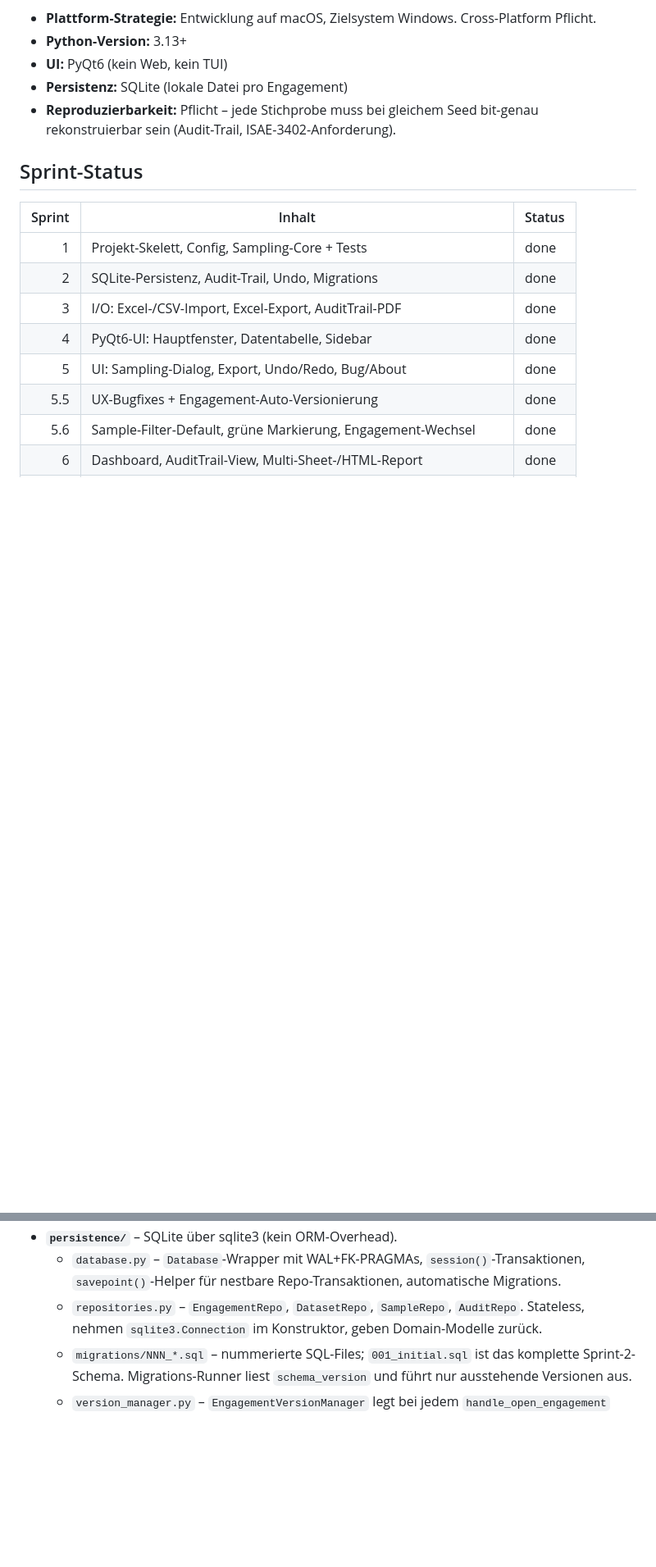
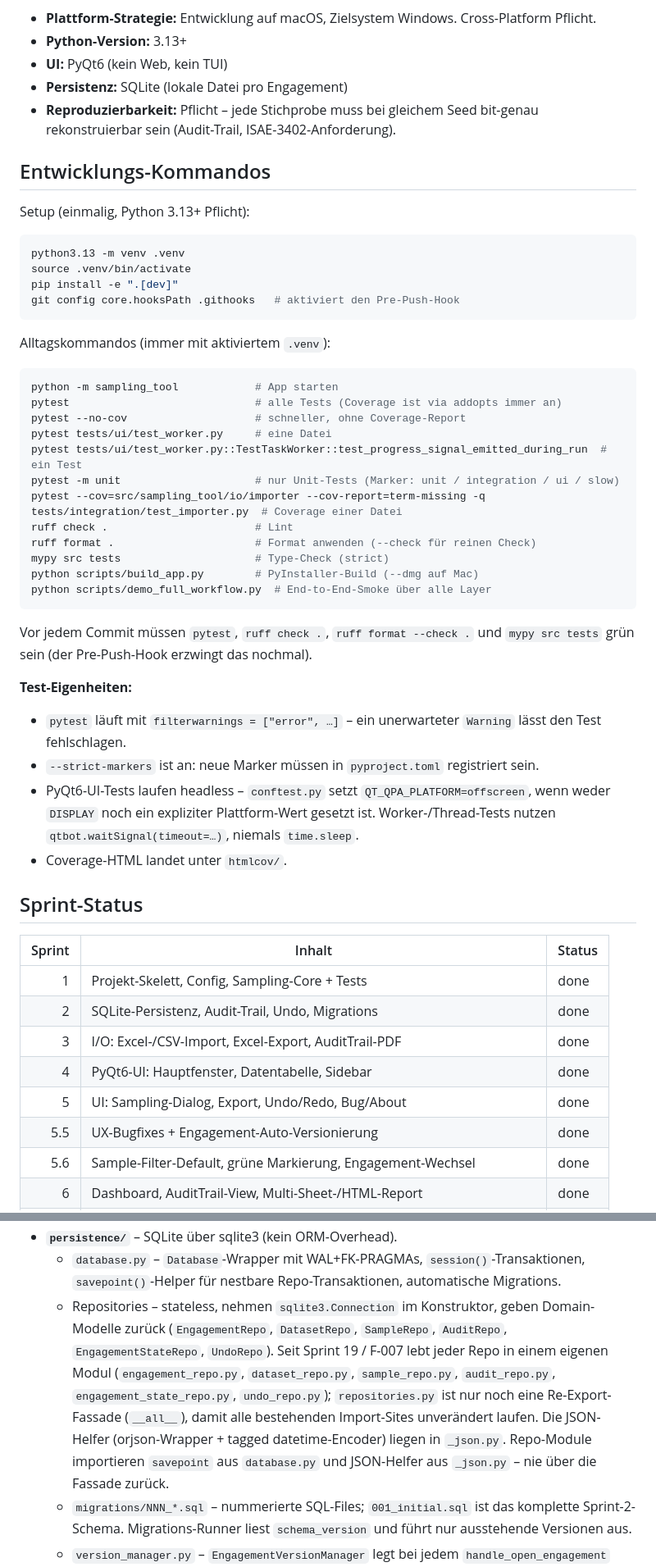
Before and after one commit to NicoHaider/Sampling-Tool, a Markdown page: CLAUDE.md, 2 parts joined by grey strips. Shown at 82% size. GitHub-like rendering; blank space fills up the shorter version.

````diff
--- a/CLAUDE.md
+++ b/CLAUDE.md
@@ -14,6 +16,48 @@ sauberen Python-Projekt. Auditoren ziehen damit reproduzierbare Stichproben aus
 - **Persistenz:** SQLite (lokale Datei pro Engagement)
 - **Reproduzierbarkeit:** Pflicht – jede Stichprobe muss bei gleichem Seed bit-genau
   rekonstruierbar sein (Audit-Trail, ISAE-3402-Anforderung).
+
+## Entwicklungs-Kommandos
+
+Setup (einmalig, Python 3.13+ Pflicht):
+
+```bash
+python3.13 -m venv .venv
+source .venv/bin/activate
+pip install -e ".[dev]"
+git config core.hooksPath .githooks   # aktiviert den Pre-Push-Hook
+```
+
+Alltagskommandos (immer mit aktiviertem `.venv`):
+
+```bash
+python -m sampling_tool            # App starten
+pytest                             # alle Tests (Coverage ist via addopts immer an)
+pytest --no-cov                    # schneller, ohne Coverage-Report
+pytest tests/ui/test_worker.py     # eine Datei
+pytest tests/ui/test_worker.py::TestTaskWorker::test_progress_signal_emitted_during_run  # ein Test
+pytest -m unit                     # nur Unit-Tests (Marker: unit / integration / ui / slow)
+pytest --cov=src/sampling_tool/io/importer --cov-report=term-missing -q tests/integration/test_importer.py  # Coverage einer Datei
+ruff check .                       # Lint
+ruff format .                      # Format anwenden (--check für reinen Check)
+mypy src tests                     # Type-Check (strict)
+python scripts/build_app.py        # PyInstaller-Build (--dmg auf Mac)
+python scripts/demo_full_workflow.py  # End-to-End-Smoke über alle Layer
+```
+
+Vor jedem Commit müssen `pytest`, `ruff check .`, `ruff format --check .`
+und `mypy src tests` grün sein (der Pre-Push-Hook erzwingt das nochmal).
+
+**Test-Eigenheiten:**
+- `pytest` läuft mit `filterwarnings = ["error", …]` – ein unerwarteter
+  `Warning` lässt den Test fehlschlagen.
+- `--strict-markers` ist an: neue Marker müssen in `pyproject.toml`
+  registriert sein.
+- PyQt6-UI-Tests laufen headless – `conftest.py` setzt
+  `QT_QPA_PLATFORM=offscreen`, wenn weder `DISPLAY` noch ein expliziter
+  Plattform-Wert gesetzt ist. Worker-/Thread-Tests nutzen
+  `qtbot.waitSignal(timeout=…)`, niemals `time.sleep`.
+- Coverage-HTML landet unter `htmlcov/`.
 
 ## Sprint-Status
 
@@ -278,8 +329,17 @@ ui ──▶ controllers ──▶ core ◀── io
 - **`persistence/`** – SQLite über sqlite3 (kein ORM-Overhead).
   - `database.py` – `Database`-Wrapper mit WAL+FK-PRAGMAs, `session()`-Transaktionen,
     `savepoint()`-Helper für nestbare Repo-Transaktionen, automatische Migrations.
-  - `repositories.py` – `EngagementRepo`, `DatasetRepo`, `SampleRepo`, `AuditRepo`.
-    Stateless, nehmen `sqlite3.Connection` im Konstruktor, geben Domain-Modelle zurück.
+  - Repositories – stateless, nehmen `sqlite3.Connection` im Konstruktor,
+    geben Domain-Modelle zurück (`EngagementRepo`, `DatasetRepo`,
+    `SampleRepo`, `AuditRepo`, `EngagementStateRepo`, `UndoRepo`). Seit
+    Sprint 19 / F-007 lebt jeder Repo in einem eigenen Modul
+    (`engagement_repo.py`, `dataset_repo.py`, `sample_repo.py`,
+    `audit_repo.py`, `engagement_state_repo.py`, `undo_repo.py`);
+    `repositories.py` ist nur noch eine Re-Export-Fassade (`__all__`),
+    damit alle bestehenden Import-Sites unverändert laufen. Die
+    JSON-Helfer (orjson-Wrapper + tagged datetime-Encoder) liegen in
+    `_json.py`. Repo-Module importieren `savepoint` aus `database.py`
+    und JSON-Helfer aus `_json.py` – nie über die Fassade zurück.
   - `migrations/NNN_*.sql` – nummerierte SQL-Files; `001_initial.sql` ist das
     komplette Sprint-2-Schema. Migrations-Runner liest `schema_version` und führt
     nur ausstehende Versionen aus.
````
Also changed, not shown: other parts of CLAUDE.md (+28 -9 lines), README.md (+7 -2 lines).
